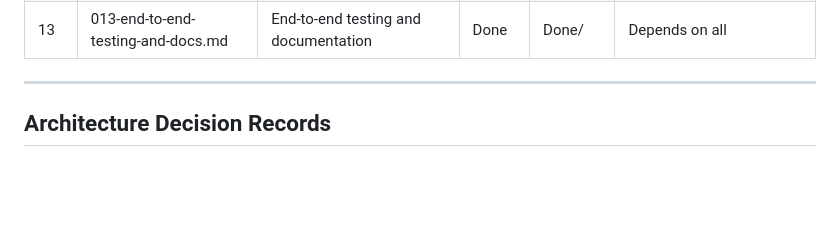
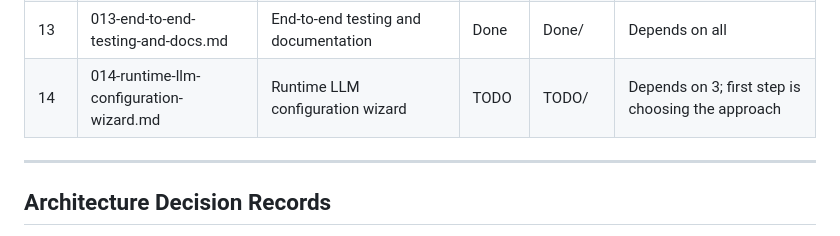
Before and after one commit to matt-goldman/MattGPT, a Markdown page: docs/index.md, the part around the change. Drawn GitHub-style; blank space fills up the shorter version.

```diff
--- a/docs/index.md
+++ b/docs/index.md
@@ -45,6 +45,7 @@ This document is the **system of record** for project planning and issue trackin
 | 11 | 011-rag-retrieval-pipeline.md | Build RAG retrieval pipeline | Done | Done/ | Depends on 10 |
 | 12 | 012-chat-ui-with-rag.md | Create chat UI page for LLM interaction with RAG memory | Done | Done/ | Depends on 11; OpenWebUI evaluated and deferred — see ADR-002 |
 | 13 | 013-end-to-end-testing-and-docs.md | End-to-end testing and documentation | Done | Done/ | Depends on all |
+| 14 | 014-runtime-llm-configuration-wizard.md | Runtime LLM configuration wizard | TODO | TODO/ | Depends on 3; first step is choosing the approach |
 
 ---
 
```
Also changed, not shown: README.md (+14 -0 lines), docs/TODO/014-runtime-llm-configuration-wizard.md (added, +52 -0 lines).
